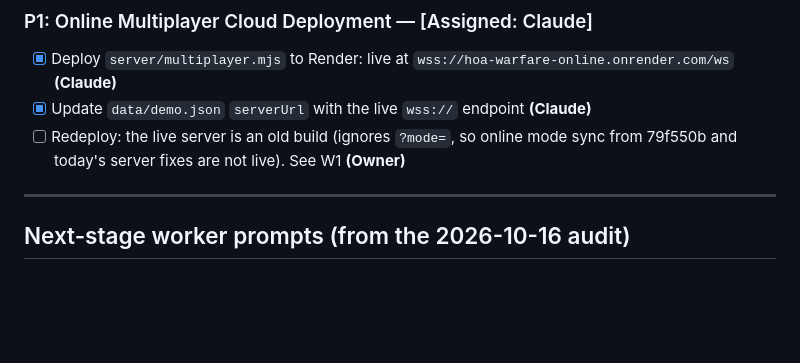
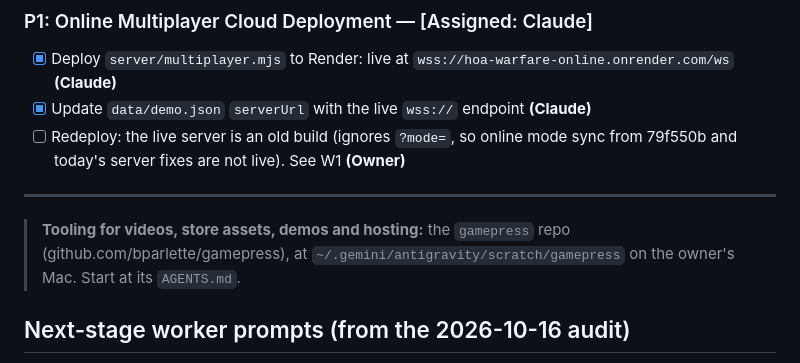
Before and after one commit to bparlette/hoa-warfare, a Markdown page: TASKS.md, the part around the change. Rendered like a GitHub page; blank space fills up the shorter version.

Commit message:
TASKS: point to the gamepress tooling repo

```diff
--- a/TASKS.md
+++ b/TASKS.md
@@ -37,6 +37,8 @@ Status: `open`, `claimed by <name> (date)`, or `done (<commit>)`. Claim one task
 - [ ] Redeploy: the live server is an old build (ignores `?mode=`, so online mode sync from 79f550b and today's server fixes are not live). See W1 **(Owner)**
 
 ---
+
+> **Tooling for videos, store assets, demos and hosting:** the `gamepress` repo (github.com/bparlette/gamepress), at `~/.gemini/antigravity/scratch/gamepress` on the owner's Mac. Start at its `AGENTS.md`.
 
 ## Next-stage worker prompts (from the 2026-10-16 audit)
 
```
